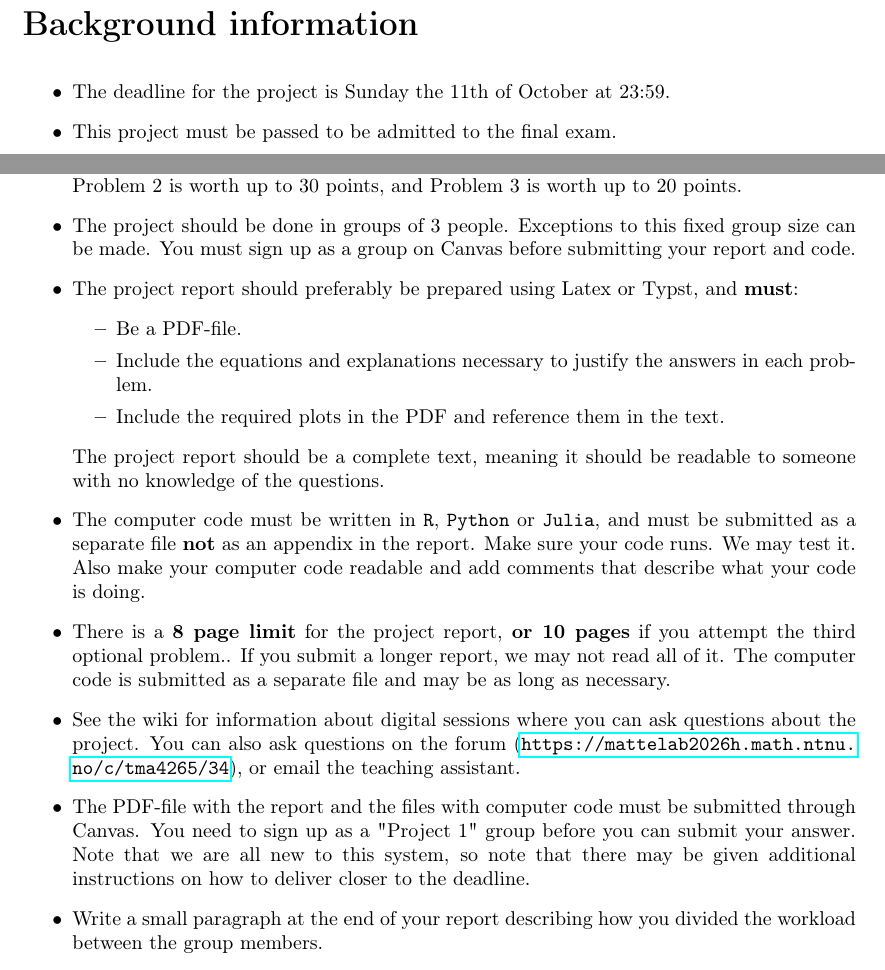
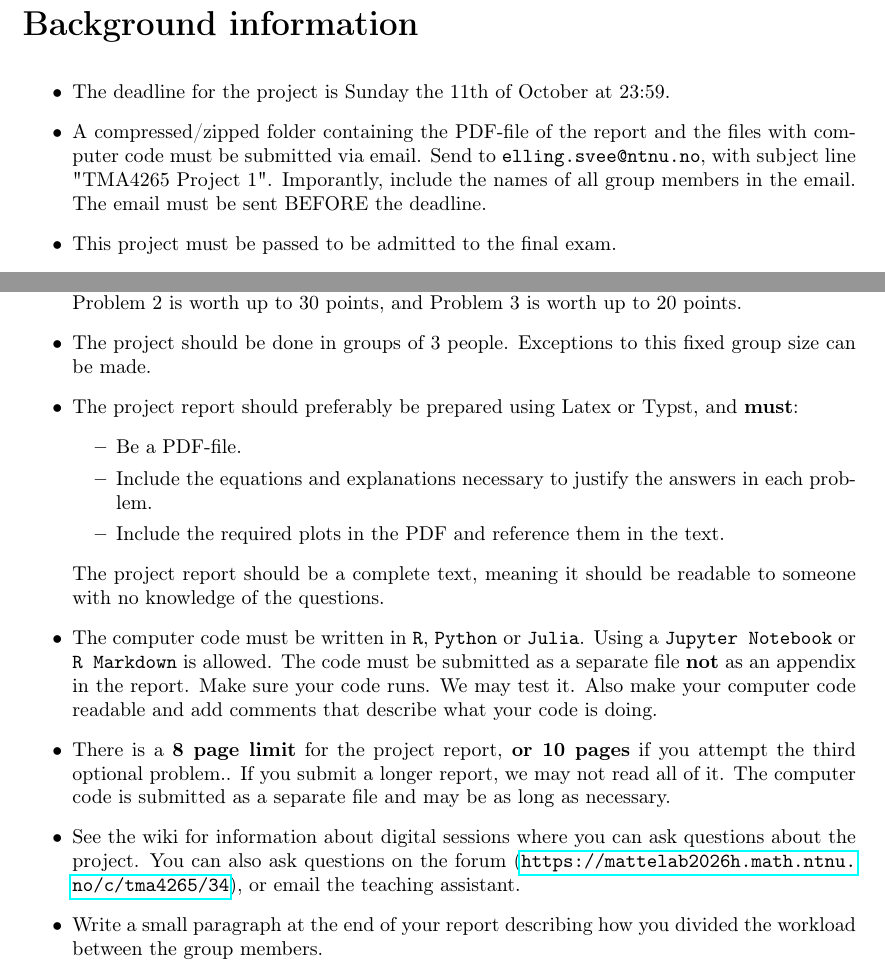
Before and after one commit to ellingsvee/TMA4265, a LaTeX document (projects/project1/project_2026.tex): two parts of page 1 of 5, joined at a grey line, cut so that both start at the same text. Compiled offline with pdfLaTeX.

Commit message:
Update project info

```diff
--- a/projects/project1/project_2026.tex
+++ b/projects/project1/project_2026.tex
@@ -52,11 +52,13 @@
   \item
     The deadline for the project is Sunday the 11th of October at 23:59.
   \item
+    A compressed/zipped folder containing the PDF-file of the report and the files with computer code must be submitted via email. Send to \texttt{elling.svee@ntnu.no}, with subject line "TMA4265 Project 1". Imporantly, include the names of all group members in the email. The email must be sent BEFORE the deadline.
+  \item
     This project must be passed to be admitted to the final exam.
     \item Problem 1 and 2 are compulsory and \textbf{a reasonable attempt must be made on each of the subproblems in order to pass}. Attempting Problem 3 is optional.
     \item In addition, you need a total of \textbf{50 points} to pass. Problem 1 is worth up to 70 points, Problem 2 is worth up to 30 points, and Problem 3 is worth up to 20 points.
   \item
-    The project should be done in groups of 3 people. Exceptions to this fixed group size can be made. You must sign up as a group on Canvas before submitting your report and code.
+    The project should be done in groups of 3 people. Exceptions to this fixed group size can be made.
   \item
     The project report should preferably be prepared using Latex or Typst, and \textbf{must}:
     \begin{itemize}
@@ -69,13 +71,11 @@
     \end{itemize}
     The project report should be a complete text, meaning it should be readable to someone with no knowledge of the questions.
   \item
-    The computer code must be written in \texttt{R}, \texttt{Python} or \texttt{Julia}, and must be submitted as a separate file \textbf{not} as an appendix in the report. Make sure your code runs. We may test it. Also make your computer code readable and add comments that describe what your code is doing.
+    The computer code must be written in \texttt{R}, \texttt{Python} or \texttt{Julia}. Using a \texttt{Jupyter Notebook} or \texttt{R Markdown} is allowed. The code must be submitted as a separate file \textbf{not} as an appendix in the report. Make sure your code runs. We may test it. Also make your computer code readable and add comments that describe what your code is doing.
   \item
     There is a \textbf{8 page limit} for the project report, \textbf{or 10 pages} if you attempt the third optional problem.. If you submit a longer report, we may not read all of it. The computer code is submitted as a separate file and may be as long as necessary.
   \item
     See the wiki for information about digital sessions where you can ask questions about the project. You can also ask questions on the forum (\url{https://mattelab2026h.math.ntnu.no/c/tma4265/34}), or email the teaching assistant.
-  \item
-    The PDF-file with the report and the files with computer code must be submitted through Canvas. You need to sign up as a "Project 1" group before you can submit your answer. Note that we are all new to this system, so note that there may be given additional instructions on how to deliver closer to the deadline.
   \item
     Write a small paragraph at the end of your report describing how you divided the workload between the group members.
 \end{itemize}
```
Also changed, not shown: projects/project1/project_2026.pdf.
